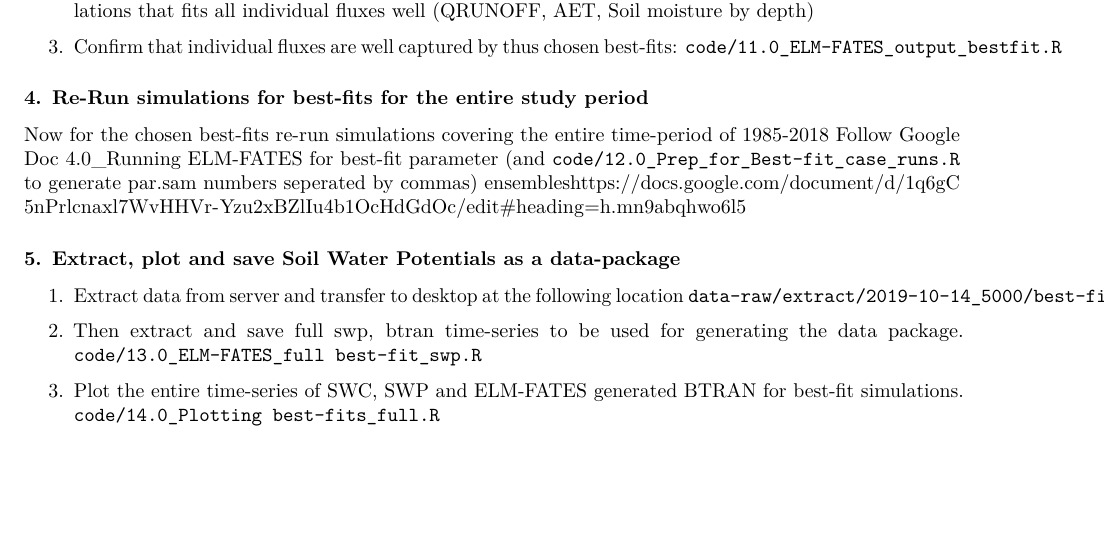
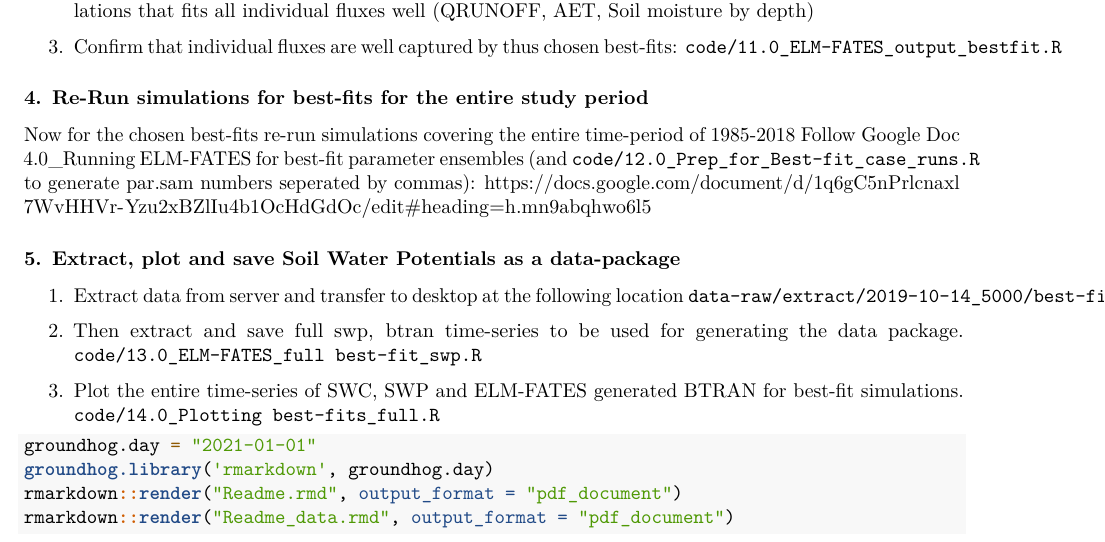
Before and after one commit to lanl/bci.elm.fates.hydrology, an R Markdown document (Readme.rmd): part of page 2 of 2, cut so that both start at the same text, the shorter picture padded with empty space. Rendered offline with R 4.5, knitr and Pandoc, then LaTeX, with nearby package versions.

Commit message:
Code to generate PDF of Readme fiels.

````diff
--- a/Readme.rmd
+++ b/Readme.rmd
@@ -57,7 +57,7 @@ These are transferred to the server.
 ### 4. Re-Run simulations for best-fits for the entire study period
 
 Now for the chosen best-fits re-run simulations covering the entire time-period of 1985-2018
-Follow Google Doc 4.0_Running ELM-FATES for best-fit parameter (and `code/12.0_Prep_for_Best-fit_case_runs.R` to generate par.sam numbers seperated by commas) ensembles<https://docs.google.com/document/d/1q6gC5nPrlcnaxl7WvHHVr-Yzu2xBZlIu4b1OcHdGdOc/edit#heading=h.mn9abqhwo6l5>
+Follow Google Doc 4.0_Running ELM-FATES for best-fit parameter ensembles (and `code/12.0_Prep_for_Best-fit_case_runs.R` to generate par.sam numbers seperated by commas): <https://docs.google.com/document/d/1q6gC5nPrlcnaxl7WvHHVr-Yzu2xBZlIu4b1OcHdGdOc/edit#heading=h.mn9abqhwo6l5>
 
 ### 5. Extract, plot and save Soil Water Potentials as a data-package
 
@@ -69,3 +69,11 @@ Follow Google Doc 4.0_Running ELM-FATES for best-fit parameter (and `code/12.0_P
 
   3. Plot the entire time-series of SWC, SWP and ELM-FATES generated BTRAN for best-fit simulations.
 `code/14.0_Plotting best-fits_full.R`
+
+
+```{r Chunk Readme-data, eval = FALSE}
+groundhog.day = "2021-01-01"
+groundhog.library('rmarkdown', groundhog.day)
+rmarkdown::render("Readme.rmd", output_format = "pdf_document")
+rmarkdown::render("Readme_data.rmd", output_format = "pdf_document")
+```
````
